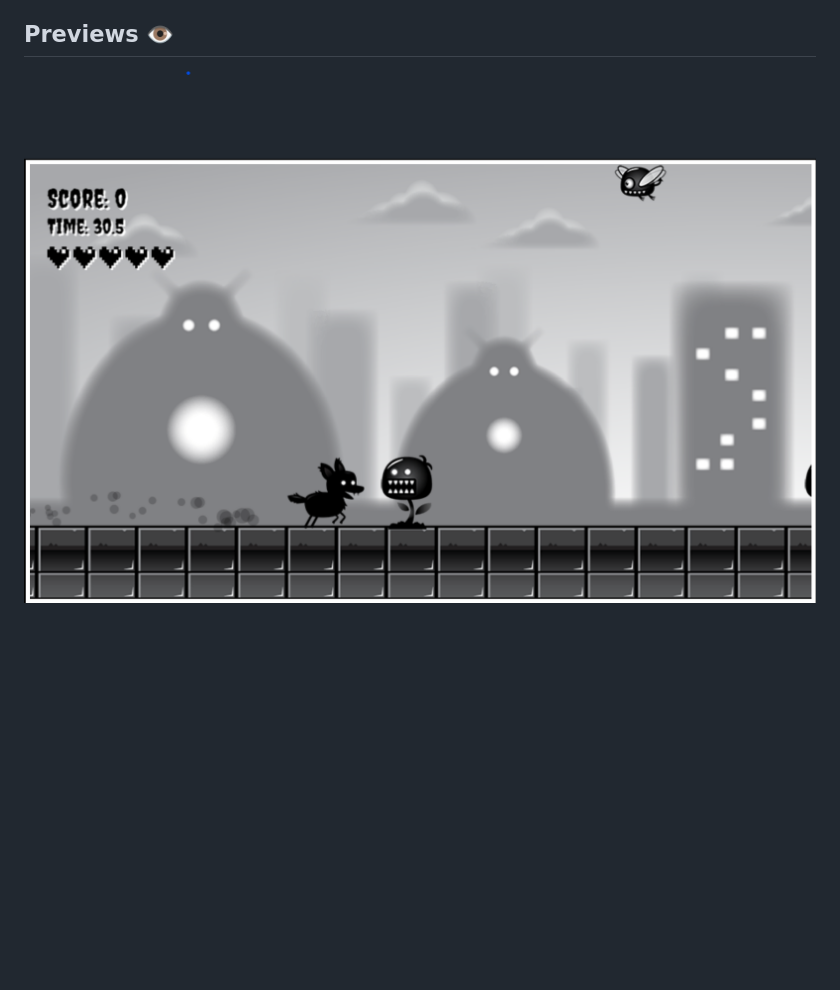
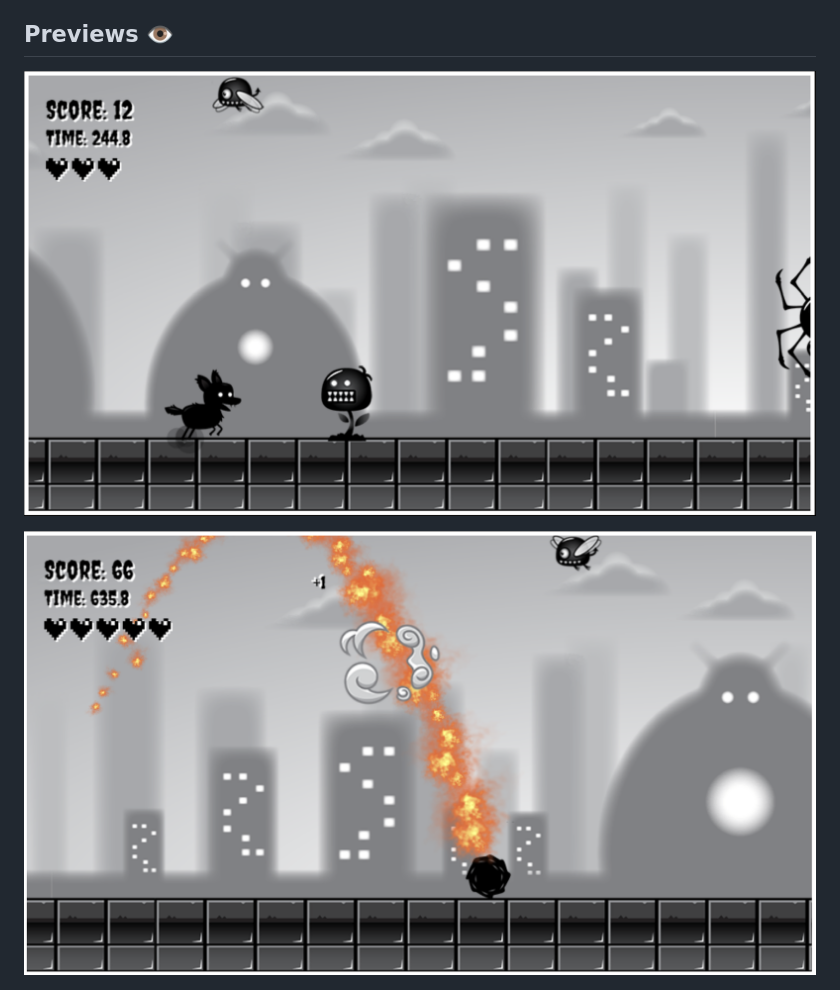
Before and after one commit to lsegg/javascript-game-development-course-for-beginners, a Markdown page: README.md, the part around the change. Rendered like a GitHub page; pictures changed too: assets/preview-enemy-hit.png (added), assets/preview.png; blank space fills up the shorter version.

Commit message:
feat: enemy hit added to readme

```diff
--- a/README.md
+++ b/README.md
@@ -22,6 +22,8 @@ This is the codealong endless runner game for the [JavaScript Game Development C
 
 ![preview](https://github.com/lsegg/javascript-game-development-course-for-beginners/blob/main/assets/preview.png?raw=true)
 
+![preview_enemy_hit](https://github.com/lsegg/javascript-game-development-course-for-beginners/blob/main/assets/preview-enemy-hit.png?raw=true)
+
 ![preview_game_over](https://github.com/lsegg/javascript-game-development-course-for-beginners/blob/main/assets/preview-game-over.png?raw=true)
 
 ## Requirements ⚙️
```
